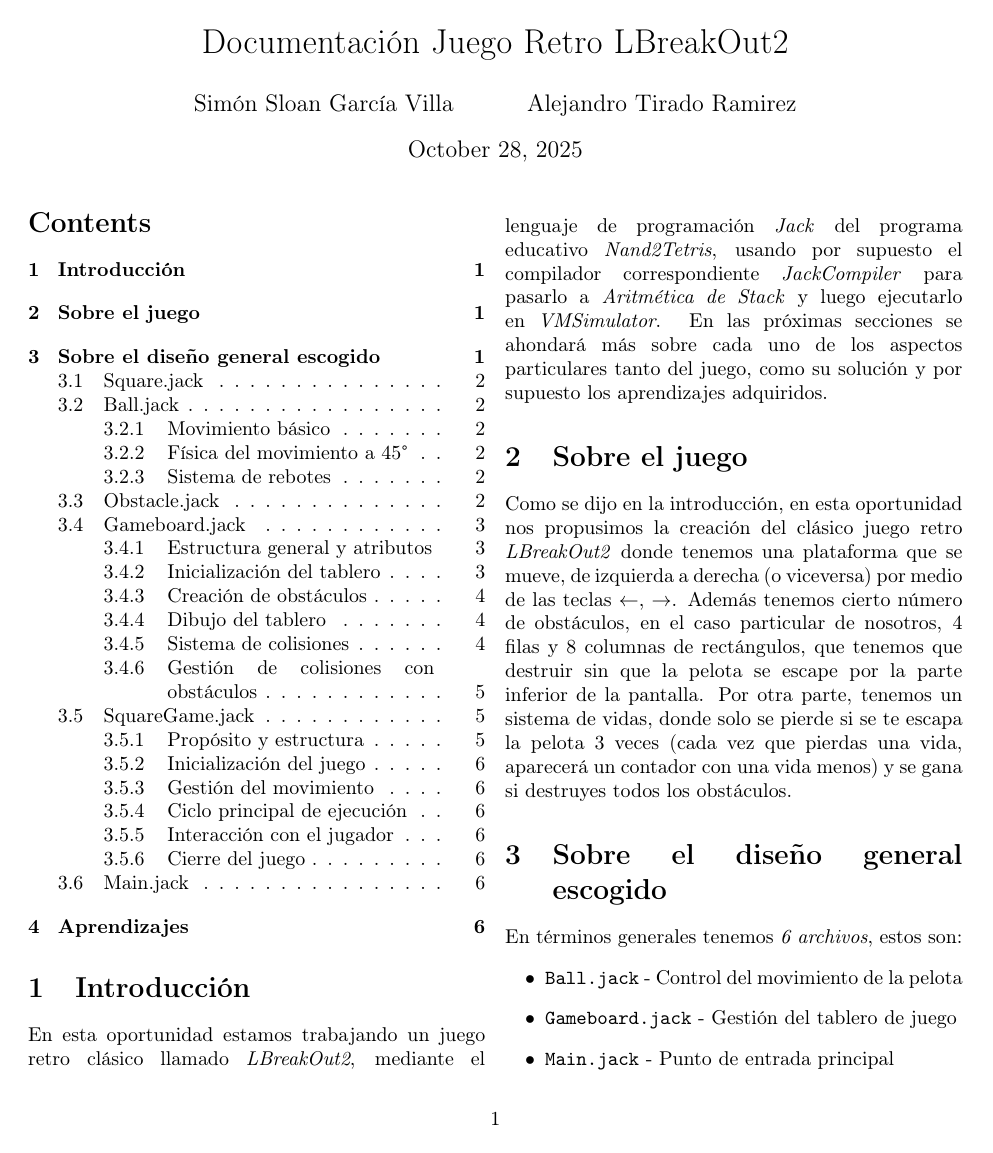
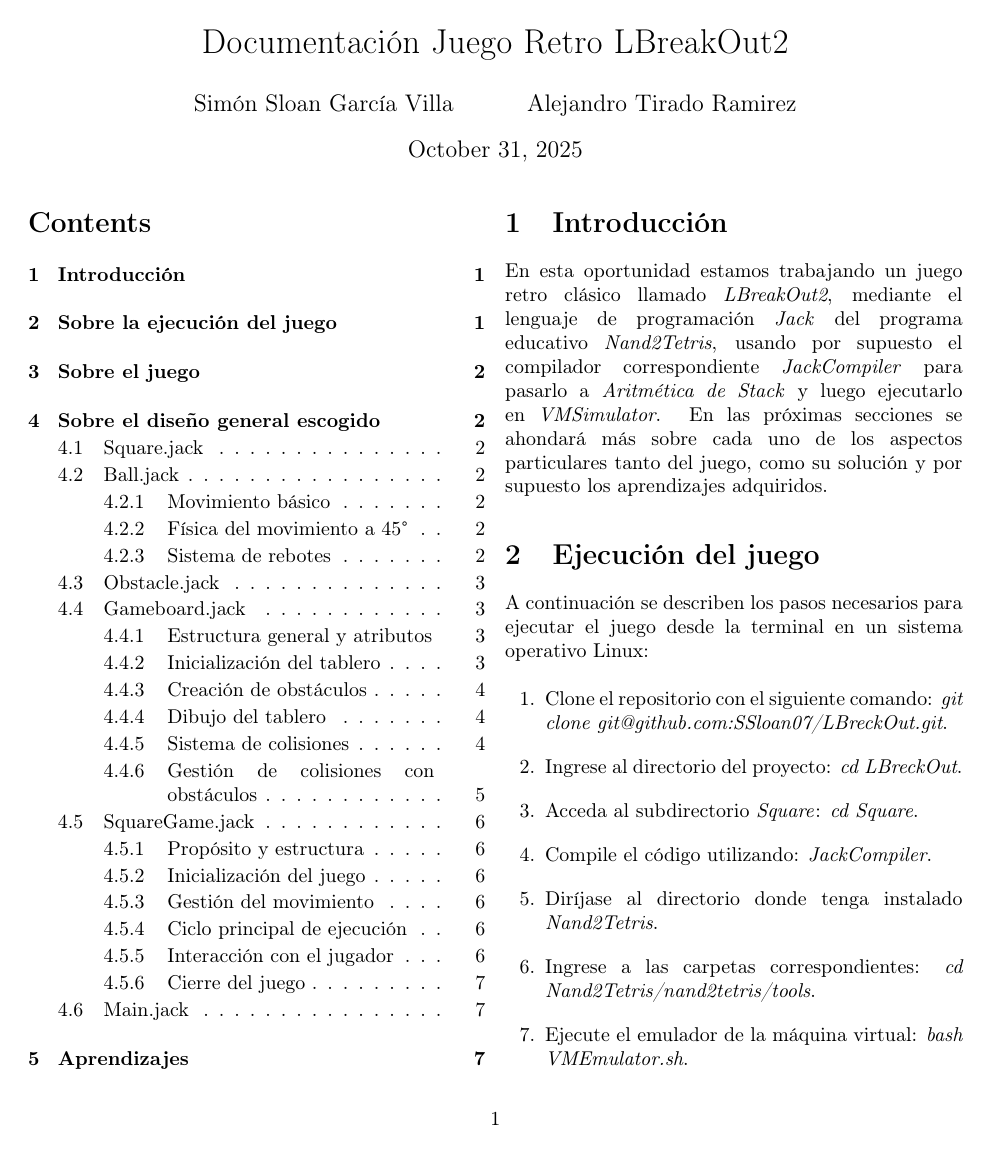
Before and after one commit to SSloan07/LBreckOut, a LaTeX document (Documentation.tex): page 1 of 7. The pictures show the PDF file Documentation.pdf that the author committed with the source.

Commit message:
Execution section added to documentation.tex

```diff
--- a/Documentation.tex
+++ b/Documentation.tex
@@ -41,6 +41,21 @@
 
 	\section{Introducción}
 	En esta oportunidad estamos trabajando un juego retro clásico llamado \emph{LBreakOut2}, mediante el lenguaje de programación \emph{Jack} del programa educativo \emph{Nand2Tetris}, usando por supuesto el compilador correspondiente \emph{JackCompiler} para pasarlo a \emph{Aritmética de Stack} y luego ejecutarlo en \emph{VMSimulator}. En las próximas secciones se ahondará más sobre cada uno de los aspectos particulares tanto del juego, como su solución y por supuesto los aprendizajes adquiridos.
+	\section{Ejecución del juego}
+	A continuación se describen los pasos necesarios para ejecutar el juego desde la terminal en un sistema operativo Linux:
+
+	\begin{enumerate}
+		\item Clone el repositorio con el siguiente comando: \emph{git clone git@github.com:SSloan07/LBreckOut.git}.
+		\item Ingrese al directorio del proyecto: \emph{cd LBreckOut}.
+		\item Acceda al subdirectorio \emph{Square}: \emph{cd Square}.
+		\item Compile el código utilizando: \emph{JackCompiler}.
+		\item Diríjase al directorio donde tenga instalado \emph{Nand2Tetris}.
+		\item Ingrese a las carpetas correspondientes: \emph{cd Nand2Tetris/nand2tetris/tools}.
+		\item Ejecute el emulador de la máquina virtual: \emph{bash VMEmulator.sh}.
+	\end{enumerate}
+
+	Una vez abierto el \emph{VMEmulator}, seleccione la ruta donde clonó el repositorio y cargue el archivo \emph{Square.vm}.
+	Finalmente, ejecute el programa con la opción \emph{No animation} ¡y disfrute del juego!
 
 	\section{Sobre el juego}
 	Como se dijo en la introducción, en esta oportunidad nos propusimos la creación del clásico juego retro \emph{LBreakOut2} donde tenemos una plataforma que se mueve, de izquierda a derecha (o viceversa) por medio de las teclas $\leftarrow$, $\rightarrow$. Además tenemos cierto número de obstáculos, en el caso particular de nosotros, 4 filas y 8 columnas de rectángulos, que tenemos que destruir sin que la pelota se escape por la parte inferior de la pantalla. Por otra parte, tenemos un sistema de vidas, donde solo se pierde si se te escapa la pelota 3 veces (cada vez que pierdas una vida, aparecerá un contador con una vida menos) y se gana si destruyes todos los obstáculos.
```
Also changed, not shown: Documentation.pdf, 1 other file.
